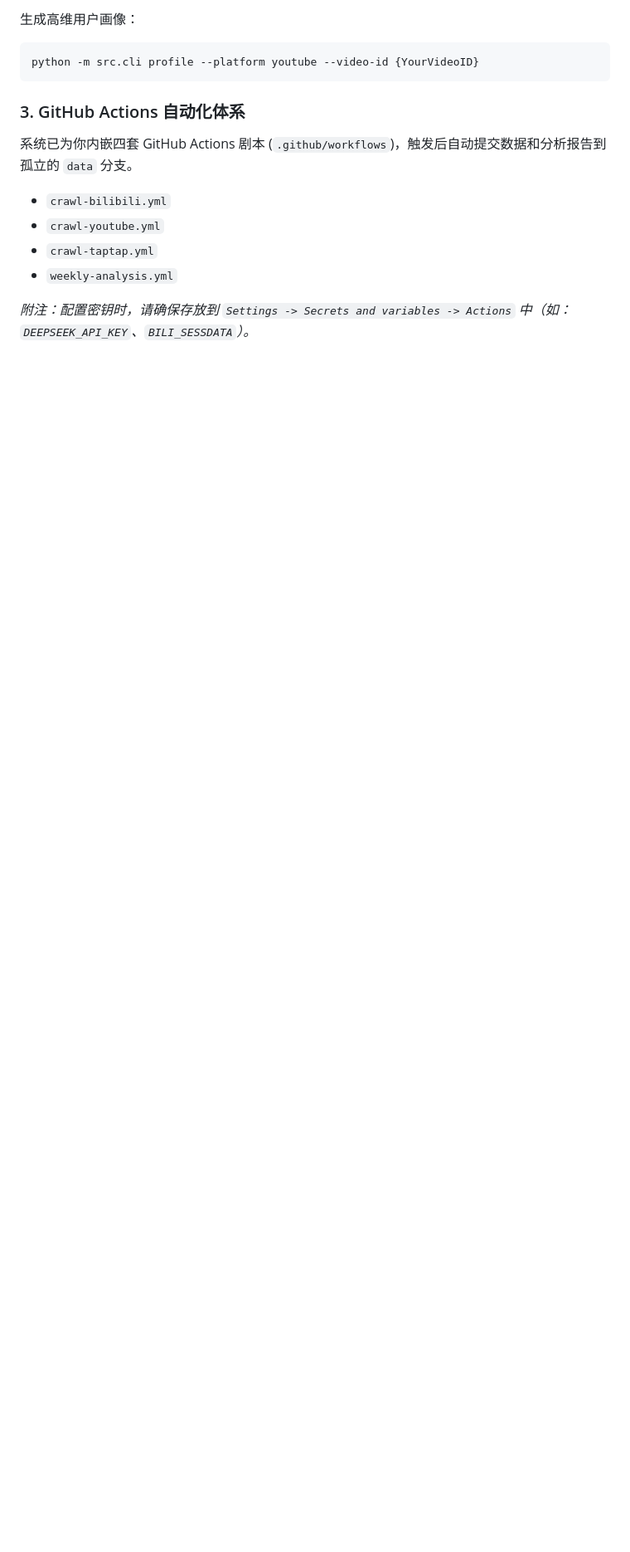
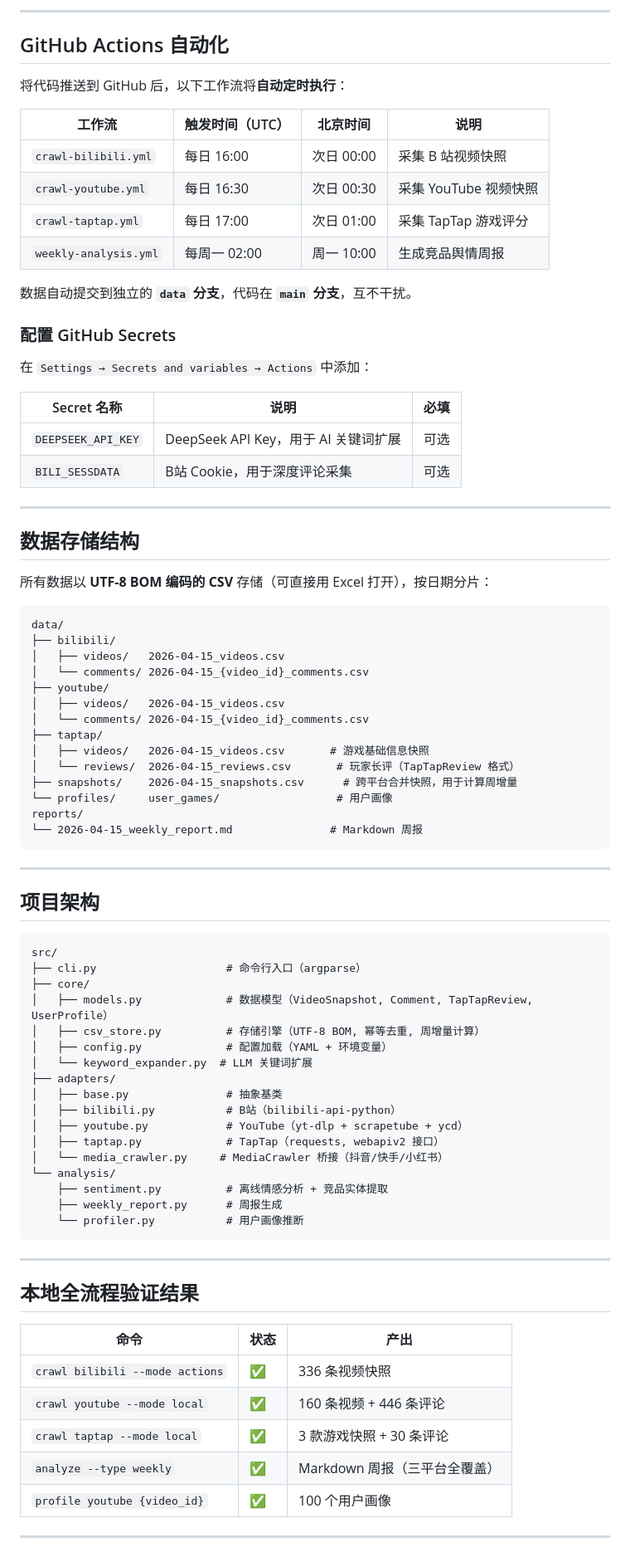
Before and after one commit to yqlizeao/slg-sentinel, a Markdown page: README.md, the part around one of its changes. Shown at 83% size. Drawn GitHub-style; blank space fills up the shorter version.

````diff
--- a/README.md
+++ b/README.md
@@ -66,16 +91,87 @@ python -m src.cli expand-keywords --provider deepseek
 ```
 
-生成高维用户画像：
-```bash
-python -m src.cli profile --platform youtube --video-id {YourVideoID}
+---
+
+## GitHub Actions 自动化
+
+将代码推送到 GitHub 后，以下工作流将**自动定时执行**：
+
+| 工作流 | 触发时间（UTC） | 北京时间 | 说明 |
+|--------|----------------|----------|------|
+| `crawl-bilibili.yml` | 每日 16:00 | 次日 00:00 | 采集 B 站视频快照 |
+| `crawl-youtube.yml`  | 每日 16:30 | 次日 00:30 | 采集 YouTube 视频快照 |
+| `crawl-taptap.yml`   | 每日 17:00 | 次日 01:00 | 采集 TapTap 游戏评分 |
+| `weekly-analysis.yml`| 每周一 02:00 | 周一 10:00 | 生成竞品舆情周报 |
+
+数据自动提交到独立的 **`data` 分支**，代码在 **`main` 分支**，互不干扰。
+
+### 配置 GitHub Secrets
+
+在 `Settings → Secrets and variables → Actions` 中添加：
+
+| Secret 名称 | 说明 | 必填 |
+|-------------|------|------|
+| `DEEPSEEK_API_KEY` | DeepSeek API Key，用于 AI 关键词扩展 | 可选 |
+| `BILI_SESSDATA` | B站 Cookie，用于深度评论采集 | 可选 |
+
+---
+
+## 数据存储结构
+
+所有数据以 **UTF-8 BOM 编码的 CSV** 存储（可直接用 Excel 打开），按日期分片：
+
+```
+data/
+├── bilibili/
+│   ├── videos/   2026-04-15_videos.csv
+│   └── comments/ 2026-04-15_{video_id}_comments.csv
+├── youtube/
+│   ├── videos/   2026-04-15_videos.csv
+│   └── comments/ 2026-04-15_{video_id}_comments.csv
+├── taptap/
+│   ├── videos/   2026-04-15_videos.csv       # 游戏基础信息快照
+│   └── reviews/  2026-04-15_reviews.csv       # 玩家长评（TapTapReview 格式）
+├── snapshots/    2026-04-15_snapshots.csv      # 跨平台合并快照，用于计算周增量
+└── profiles/     user_games/                  # 用户画像
+reports/
+└── 2026-04-15_weekly_report.md               # Markdown 周报
 ```
 
-### 3. GitHub Actions 自动化体系
+---
 
-系统已为你内嵌四套 GitHub Actions 剧本 (`.github/workflows`)，触发后自动提交数据和分析报告到孤立的 `data` 分支。
-- `crawl-bilibili.yml`
-- `crawl-youtube.yml`
-- `crawl-taptap.yml`
-- `weekly-analysis.yml`
+## 项目架构
 
-*附注：配置密钥时，请确保存放到 `Settings -> Secrets and variables -> Actions` 中（如：`DEEPSEEK_API_KEY`、`BILI_SESSDATA`）。*
+```
+src/
+├── cli.py                    # 命令行入口（argparse）
+├── core/
+│   ├── models.py             # 数据模型（VideoSnapshot, Comment, TapTapReview, UserProfile）
+│   ├── csv_store.py          # 存储引擎（UTF-8 BOM, 幂等去重, 周增量计算）
+│   ├── config.py             # 配置加载（YAML + 环境变量）
+│   └── keyword_expander.py  # LLM 关键词扩展
+├── adapters/
+│   ├── base.py               # 抽象基类
+│   ├── bilibili.py           # B站（bilibili-api-python）
+│   ├── youtube.py            # YouTube（yt-dlp + scrapetube + ycd）
+│   ├── taptap.py             # TapTap（requests, webapiv2 接口）
+│   └── media_crawler.py     # MediaCrawler 桥接（抖音/快手/小红书）
+└── analysis/
+    ├── sentiment.py          # 离线情感分析 + 竞品实体提取
+    ├── weekly_report.py      # 周报生成
+    └── profiler.py           # 用户画像推断
+```
+
+---
+
+## 本地全流程验证结果
+
+| 命令 | 状态 | 产出 |
+|------|------|------|
+| `crawl bilibili --mode actions` | ✅ | 336 条视频快照 |
+| `crawl youtube --mode local` | ✅ | 160 条视频 + 446 条评论 |
+| `crawl taptap --mode local` | ✅ | 3 款游戏快照 + 30 条评论 |
+| `analyze --type weekly` | ✅ | Markdown 周报（三平台全覆盖） |
+| `profile youtube {video_id}` | ✅ | 100 个用户画像 |
+
+---
+
````
Also changed, not shown: other parts of README.md (+94 -43 lines), Gemini.md (added, +173 -0 lines).
